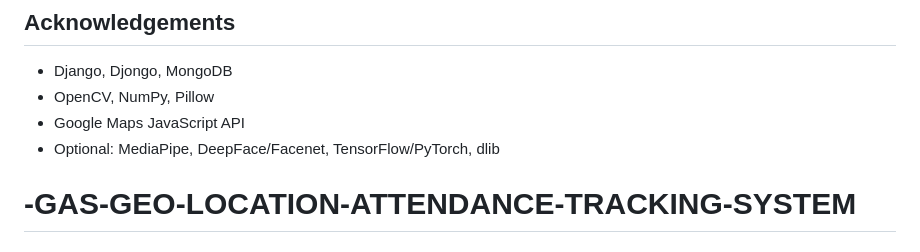
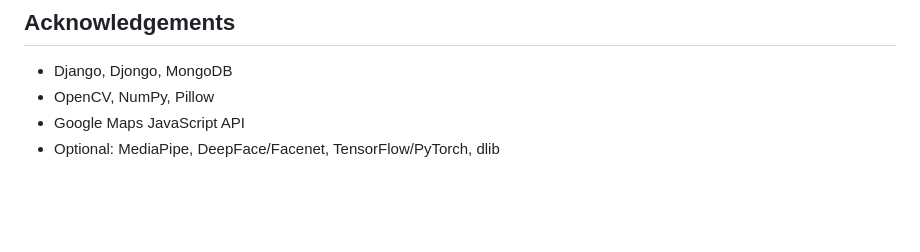
Before and after one commit to bharadwajnithin/GEO-LOCATION_ATTENDANCE_SYSTEM, a Markdown page: README.md, the part around the change. Rendered like a GitHub page; blank space fills up the shorter version.

Commit message:
remove some comments

```diff
--- a/README.md
+++ b/README.md
@@ -145,4 +145,3 @@ Specify your license here (e.g., MIT). If not specified, the project is propriet
 - OpenCV, NumPy, Pillow
 - Google Maps JavaScript API
 - Optional: MediaPipe, DeepFace/Facenet, TensorFlow/PyTorch, dlib
-# -GAS-GEO-LOCATION-ATTENDANCE-TRACKING-SYSTEM
```
